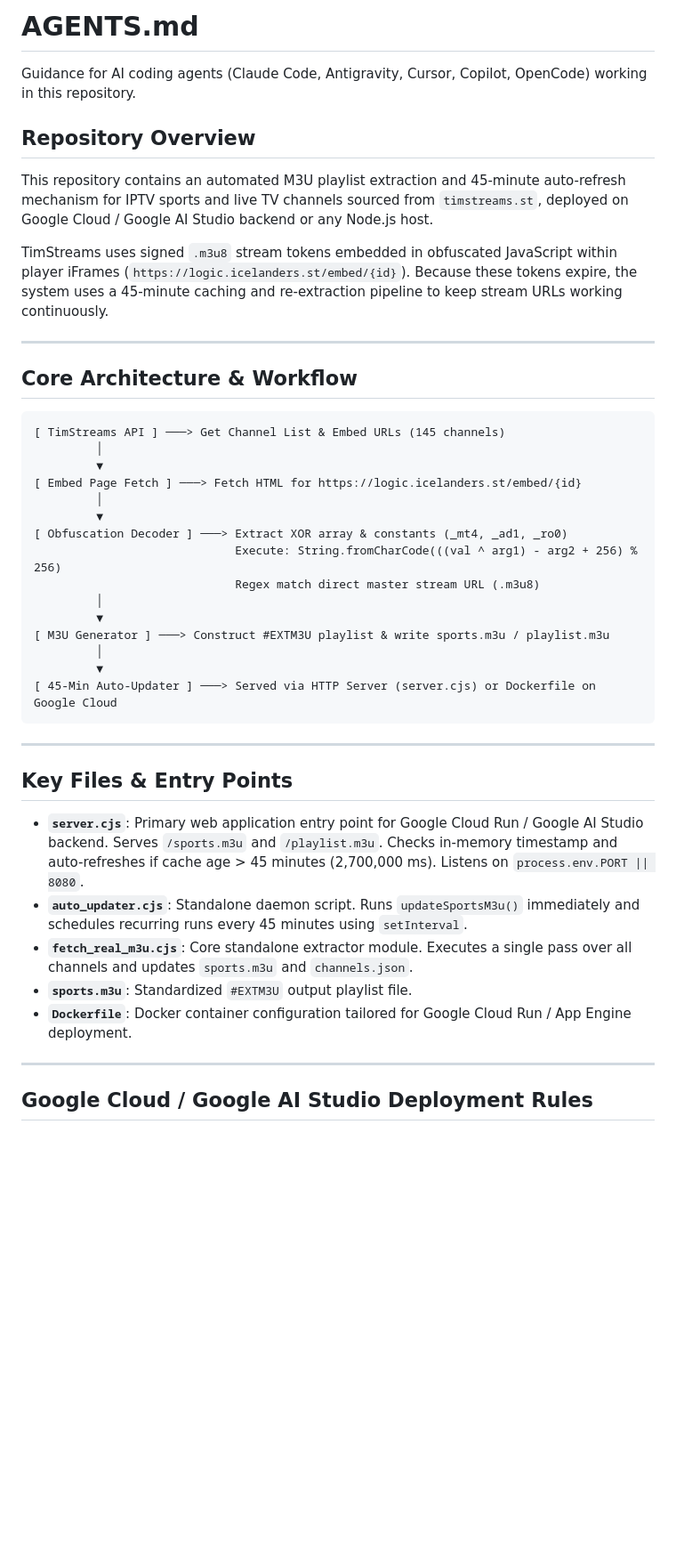
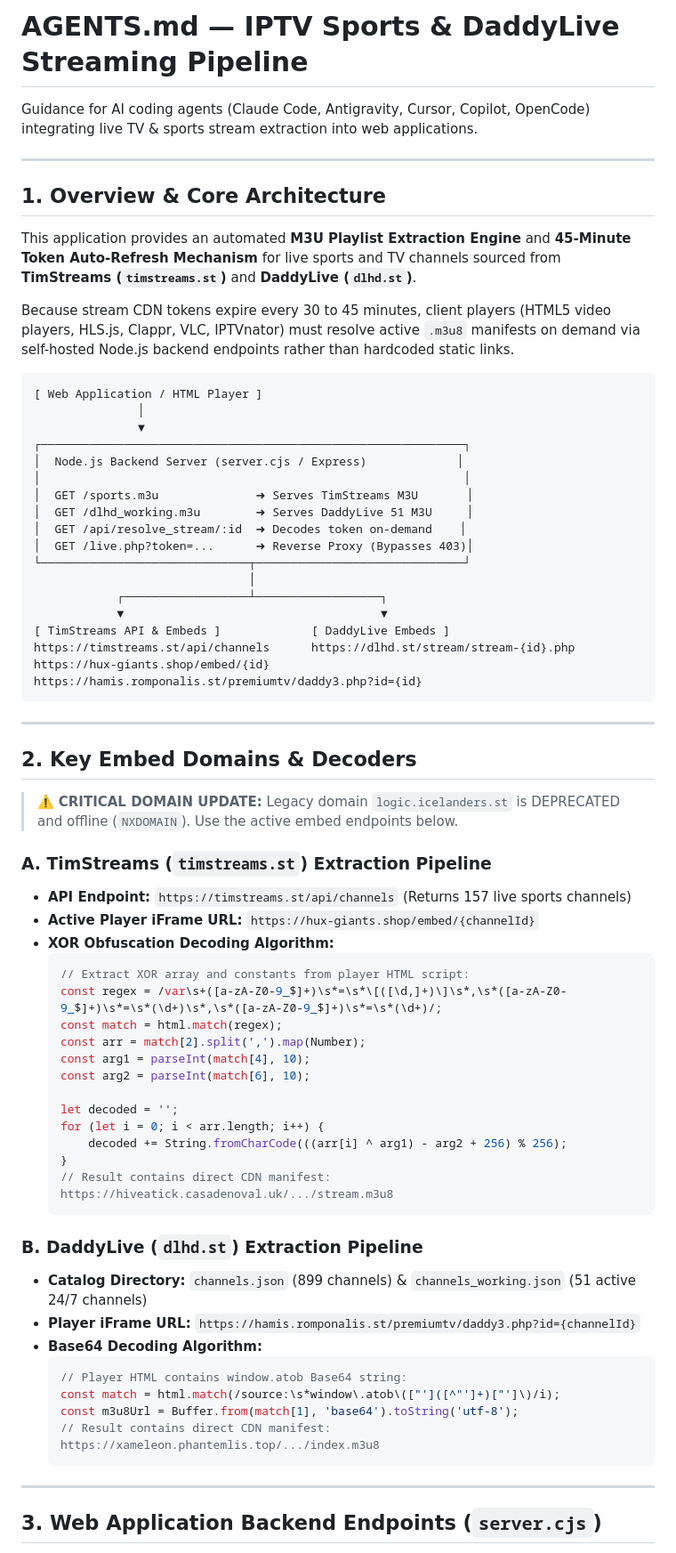
Before and after one commit to hariqwert/sports-m3u, a Markdown page: AGENTS.md, the part around one of its changes. Shown at 89% size. Rendered like a GitHub page; blank space fills up the shorter version.

Commit message:
Update AGENTS.md with new embed domain specs, decoders, and website integration code

````diff
--- a/AGENTS.md
+++ b/AGENTS.md
@@ -1,46 +1,72 @@
-# AGENTS.md
+# AGENTS.md — IPTV Sports & DaddyLive Streaming Pipeline
 
-Guidance for AI coding agents (Claude Code, Antigravity, Cursor, Copilot, OpenCode) working in this repository.
-
-## Repository Overview
-
-This repository contains an automated M3U playlist extraction and 45-minute auto-refresh mechanism for IPTV sports and live TV channels sourced from `timstreams.st`, deployed on Google Cloud / Google AI Studio backend or any Node.js host.
-
-TimStreams uses signed `.m3u8` stream tokens embedded in obfuscated JavaScript within player iFrames (`https://logic.icelanders.st/embed/{id}`). Because these tokens expire, the system uses a 45-minute caching and re-extraction pipeline to keep stream URLs working continuously.
+Guidance for AI coding agents (Claude Code, Antigravity, Cursor, Copilot, OpenCode) integrating live TV & sports stream extraction into web applications.
 
 ---
 
-## Core Architecture & Workflow
+## 1. Overview & Core Architecture
+
+This application provides an automated **M3U Playlist Extraction Engine** and **45-Minute Token Auto-Refresh Mechanism** for live sports and TV channels sourced from **TimStreams (`timstreams.st`)** and **DaddyLive (`dlhd.st`)**.
+
+Because stream CDN tokens expire every 30 to 45 minutes, client players (HTML5 video players, HLS.js, Clappr, VLC, IPTVnator) must resolve active `.m3u8` manifests on demand via self-hosted Node.js backend endpoints rather than hardcoded static links.
 
 ```
-[ TimStreams API ] ───> Get Channel List & Embed URLs (145 channels)
-         │
-         ▼
-[ Embed Page Fetch ] ───> Fetch HTML for https://logic.icelanders.st/embed/{id}
-         │
-         ▼
-[ Obfuscation Decoder ] ───> Extract XOR array & constants (_mt4, _ad1, _ro0)
-                             Execute: String.fromCharCode(((val ^ arg1) - arg2 + 256) % 256)
-                             Regex match direct master stream URL (.m3u8)
-         │
-         ▼
-[ M3U Generator ] ───> Construct #EXTM3U playlist & write sports.m3u / playlist.m3u
-         │
-         ▼
-[ 45-Min Auto-Updater ] ───> Served via HTTP Server (server.cjs) or Dockerfile on Google Cloud
+[ Web Application / HTML Player ]
+               │
+               ▼
+┌─────────────────────────────────────────────────────────────┐
+│  Node.js Backend Server (server.cjs / Express)             │
+│                                                             │
+│  GET /sports.m3u              ➜ Serves TimStreams M3U       │
+│  GET /dlhd_working.m3u        ➜ Serves DaddyLive 51 M3U     │
+│  GET /api/resolve_stream/:id  ➜ Decodes token on-demand    │
+│  GET /live.php?token=...      ➜ Reverse Proxy (Bypasses 403)│
+└──────────────────────────────┬──────────────────────────────┘
+                               │
+            ┌──────────────────┴──────────────────┐
+            ▼                                     ▼
+[ TimStreams API & Embeds ]             [ DaddyLive Embeds ]
+https://timstreams.st/api/channels      https://dlhd.st/stream/stream-{id}.php
+https://hux-giants.shop/embed/{id}       https://hamis.romponalis.st/premiumtv/daddy3.php?id={id}
 ```
 
 ---
 
-## Key Files & Entry Points
+## 2. Key Embed Domains & Decoders
 
-- **`server.cjs`**: Primary web application entry point for Google Cloud Run / Google AI Studio backend. Serves `/sports.m3u` and `/playlist.m3u`. Checks in-memory timestamp and auto-refreshes if cache age > 45 minutes (2,700,000 ms). Listens on `process.env.PORT || 8080`.
-- **`auto_updater.cjs`**: Standalone daemon script. Runs `updateSportsM3u()` immediately and schedules recurring runs every 45 minutes using `setInterval`.
-- **`fetch_real_m3u.cjs`**: Core standalone extractor module. Executes a single pass over all channels and updates `sports.m3u` and `channels.json`.
-- **`sports.m3u`**: Standardized `#EXTM3U` output playlist file.
-- **`Dockerfile`**: Docker container configuration tailored for Google Cloud Run / App Engine deployment.
+> ⚠️ **CRITICAL DOMAIN UPDATE:** Legacy domain `logic.icelanders.st` is DEPRECATED and offline (`NXDOMAIN`). Use the active embed endpoints below.
+
+### A. TimStreams (`timstreams.st`) Extraction Pipeline
+- **API Endpoint:** `https://timstreams.st/api/channels` (Returns 157 live sports channels)
+- **Active Player iFrame URL:** `https://hux-giants.shop/embed/{channelId}`
+- **XOR Obfuscation Decoding Algorithm:**
+  ```javascript
+  // Extract XOR array and constants from player HTML script:
+  const regex = /var\s+([a-zA-Z0-9_$]+)\s*=\s*\[([\d,]+)\]\s*,\s*([a-zA-Z0-9_$]+)\s*=\s*(\d+)\s*,\s*([a-zA-Z0-9_$]+)\s*=\s*(\d+)/;
+  const match = html.match(regex);
+  const arr = match[2].split(',').map(Number);
+  const arg1 = parseInt(match[4], 10);
+  const arg2 = parseInt(match[6], 10);
+
+  let decoded = '';
+  for (let i = 0; i < arr.length; i++) {
+      decoded += String.fromCharCode(((arr[i] ^ arg1) - arg2 + 256) % 256);
+  }
+  // Result contains direct CDN manifest: https://hiveatick.casadenoval.uk/.../stream.m3u8
+  ```
+
+### B. DaddyLive (`dlhd.st`) Extraction Pipeline
+- **Catalog Directory:** `channels.json` (899 channels) & `channels_working.json` (51 active 24/7 channels)
+- **Player iFrame URL:** `https://hamis.romponalis.st/premiumtv/daddy3.php?id={channelId}`
+- **Base64 Decoding Algorithm:**
+  ```javascript
+  // Player HTML contains window.atob Base64 string:
+  const match = html.match(/source:\s*window\.atob\(["']([^"']+)["']\)/i);
+  const m3u8Url = Buffer.from(match[1], 'base64').toString('utf-8');
+  // Result contains direct CDN manifest: https://xameleon.phantemlis.top/.../index.m3u8
+  ```
 
 ---
 
-## Google Cloud / Google AI Studio Deployment Rules
+## 3. Web Application Backend Endpoints (`server.cjs`)
 
````
Also changed, not shown: other parts of AGENTS.md (+71 -6 lines).
